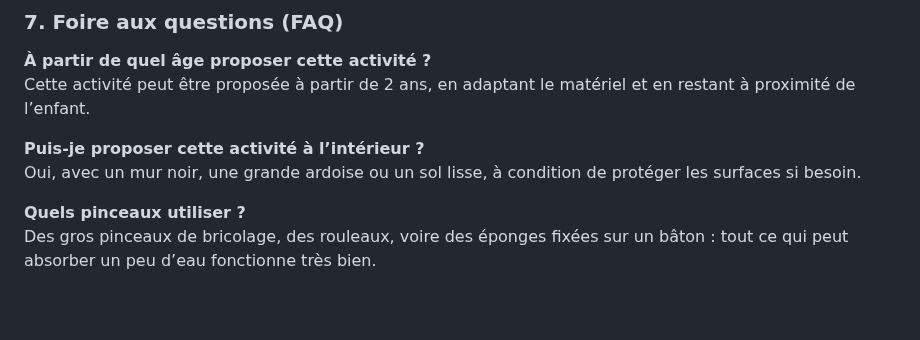
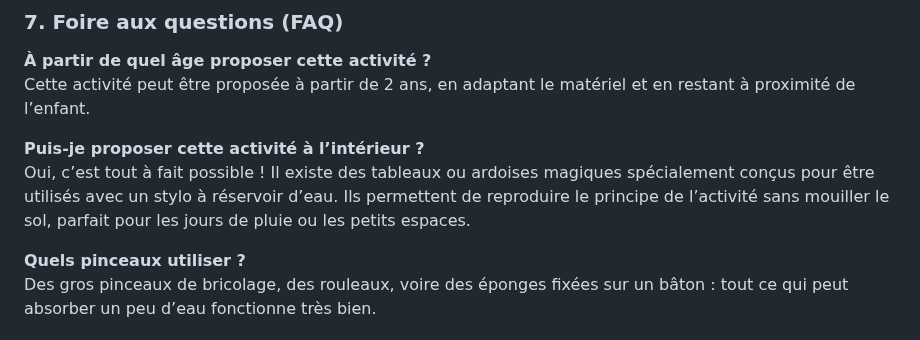
Before and after one commit to Celinahub/audit-sauvegarde-blog-assmat-eleventy, a Markdown page: posts/activites-enfant/eau-traces-ephemeres.md, the part around the change. Drawn GitHub-style; blank space fills up the shorter version.

Commit message:
mise à jour article peinture eau ephemere

```diff
--- a/posts/activites-enfant/eau-traces-ephemeres.md
+++ b/posts/activites-enfant/eau-traces-ephemeres.md
@@ -99,7 +99,7 @@ Vous n'avez pas de piscine mais vous souhaitez une activité rafraîchissante et
 Cette activité peut être proposée à partir de 2 ans, en adaptant le matériel et en restant à proximité de l’enfant.
 
 **Puis-je proposer cette activité à l’intérieur ?**
-Oui, avec un mur noir, une grande ardoise ou un sol lisse, à condition de protéger les surfaces si besoin.
+Oui, c’est tout à fait possible ! Il existe des tableaux ou ardoises magiques spécialement conçus pour être utilisés avec un stylo à réservoir d’eau. Ils permettent de reproduire le principe de l’activité sans mouiller le sol, parfait pour les jours de pluie ou les petits espaces.
 
 **Quels pinceaux utiliser ?**
 Des gros pinceaux de bricolage, des rouleaux, voire des éponges fixées sur un bâton : tout ce qui peut absorber un peu d’eau fonctionne très bien.
```
